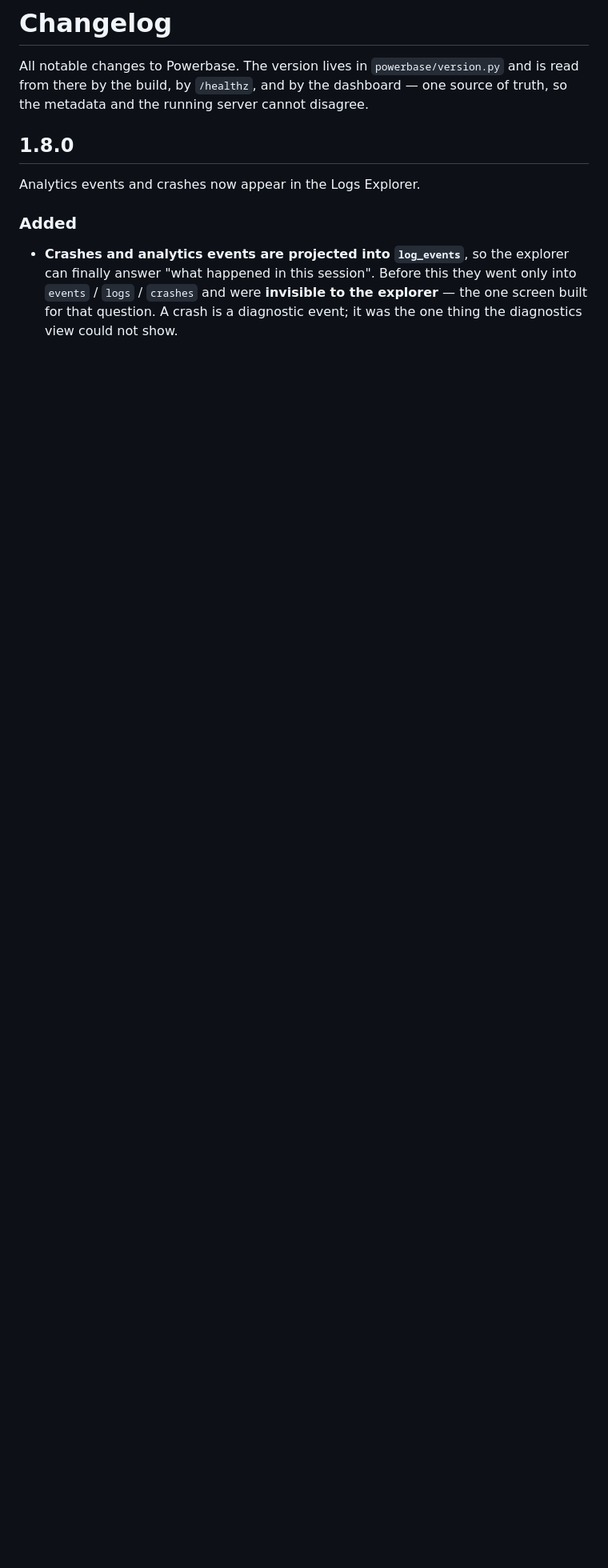
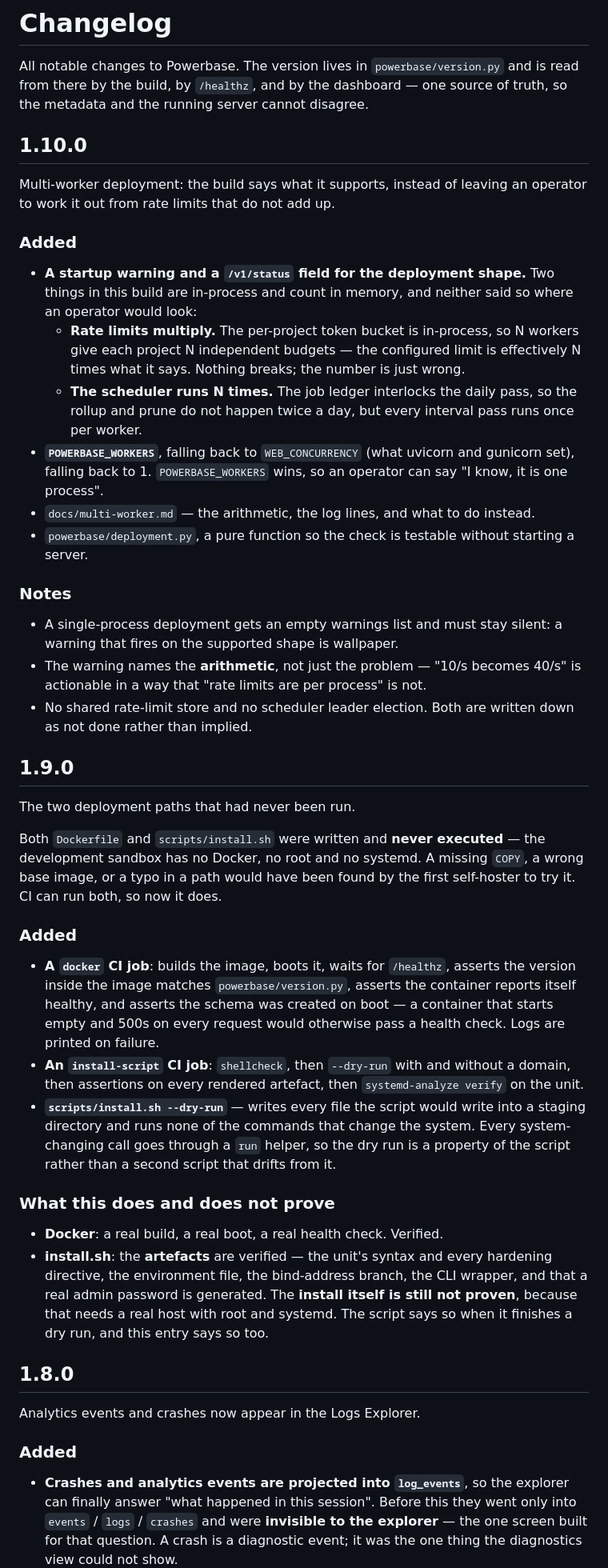
Before and after one commit to merry8989-uk/powerbase-server, a Markdown page: CHANGELOG.md, the part around the change. Shown at 80% size. GitHub-like rendering; blank space fills up the shorter version.

Commit message:
Changelog for 1.9.0 and 1.10.0

```diff
--- a/CHANGELOG.md
+++ b/CHANGELOG.md
@@ -3,6 +3,67 @@
 All notable changes to Powerbase. The version lives in `powerbase/version.py`
 and is read from there by the build, by `/healthz`, and by the dashboard — one
 source of truth, so the metadata and the running server cannot disagree.
+
+## 1.10.0
+
+Multi-worker deployment: the build says what it supports, instead of leaving an
+operator to work it out from rate limits that do not add up.
+
+### Added
+- **A startup warning and a `/v1/status` field for the deployment shape.** Two
+  things in this build are in-process and count in memory, and neither said so
+  where an operator would look:
+  - **Rate limits multiply.** The per-project token bucket is in-process, so N
+    workers give each project N independent budgets — the configured limit is
+    effectively N times what it says. Nothing breaks; the number is just wrong.
+  - **The scheduler runs N times.** The job ledger interlocks the daily pass, so
+    the rollup and prune do not happen twice a day, but every interval pass runs
+    once per worker.
+- **`POWERBASE_WORKERS`**, falling back to `WEB_CONCURRENCY` (what uvicorn and
+  gunicorn set), falling back to 1. `POWERBASE_WORKERS` wins, so an operator can
+  say "I know, it is one process".
+- `docs/multi-worker.md` — the arithmetic, the log lines, and what to do instead.
+- `powerbase/deployment.py`, a pure function so the check is testable without
+  starting a server.
+
+### Notes
+- A single-process deployment gets an empty warnings list and must stay silent:
+  a warning that fires on the supported shape is wallpaper.
+- The warning names the **arithmetic**, not just the problem — "10/s becomes
+  40/s" is actionable in a way that "rate limits are per process" is not.
+- No shared rate-limit store and no scheduler leader election. Both are written
+  down as not done rather than implied.
+
+## 1.9.0
+
+The two deployment paths that had never been run.
+
+Both `Dockerfile` and `scripts/install.sh` were written and **never executed** —
+the development sandbox has no Docker, no root and no systemd. A missing `COPY`,
+a wrong base image, or a typo in a path would have been found by the first
+self-hoster to try it. CI can run both, so now it does.
+
+### Added
+- **A `docker` CI job**: builds the image, boots it, waits for `/healthz`,
+  asserts the version inside the image matches `powerbase/version.py`, asserts
+  the container reports itself healthy, and asserts the schema was created on
+  boot — a container that starts empty and 500s on every request would otherwise
+  pass a health check. Logs are printed on failure.
+- **An `install-script` CI job**: `shellcheck`, then `--dry-run` with and without
+  a domain, then assertions on every rendered artefact, then
+  `systemd-analyze verify` on the unit.
+- **`scripts/install.sh --dry-run`** — writes every file the script would write
+  into a staging directory and runs none of the commands that change the system.
+  Every system-changing call goes through a `run` helper, so the dry run is a
+  property of the script rather than a second script that drifts from it.
+
+### What this does and does not prove
+- **Docker**: a real build, a real boot, a real health check. Verified.
+- **install.sh**: the **artefacts** are verified — the unit's syntax and every
+  hardening directive, the environment file, the bind-address branch, the CLI
+  wrapper, and that a real admin password is generated. The **install itself is
+  still not proven**, because that needs a real host with root and systemd. The
+  script says so when it finishes a dry run, and this entry says so too.
 
 ## 1.8.0
 
```
